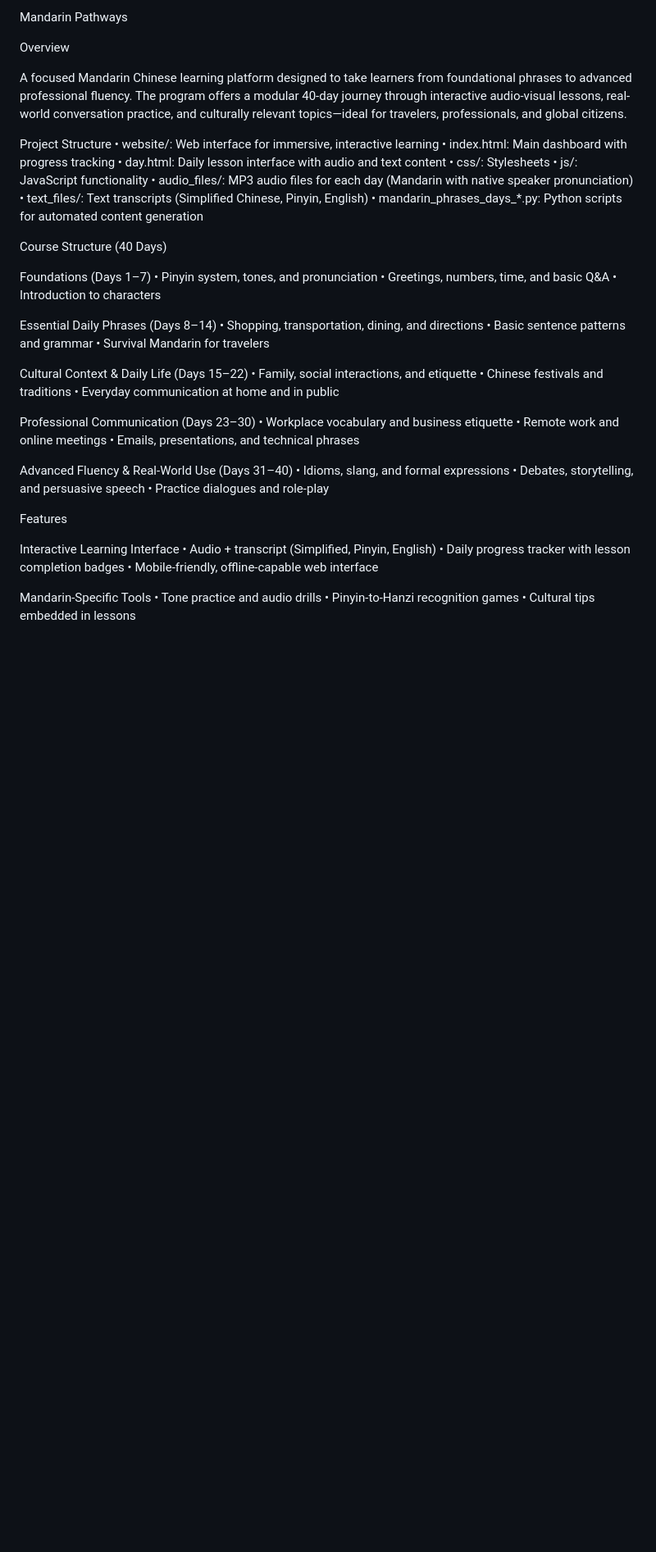
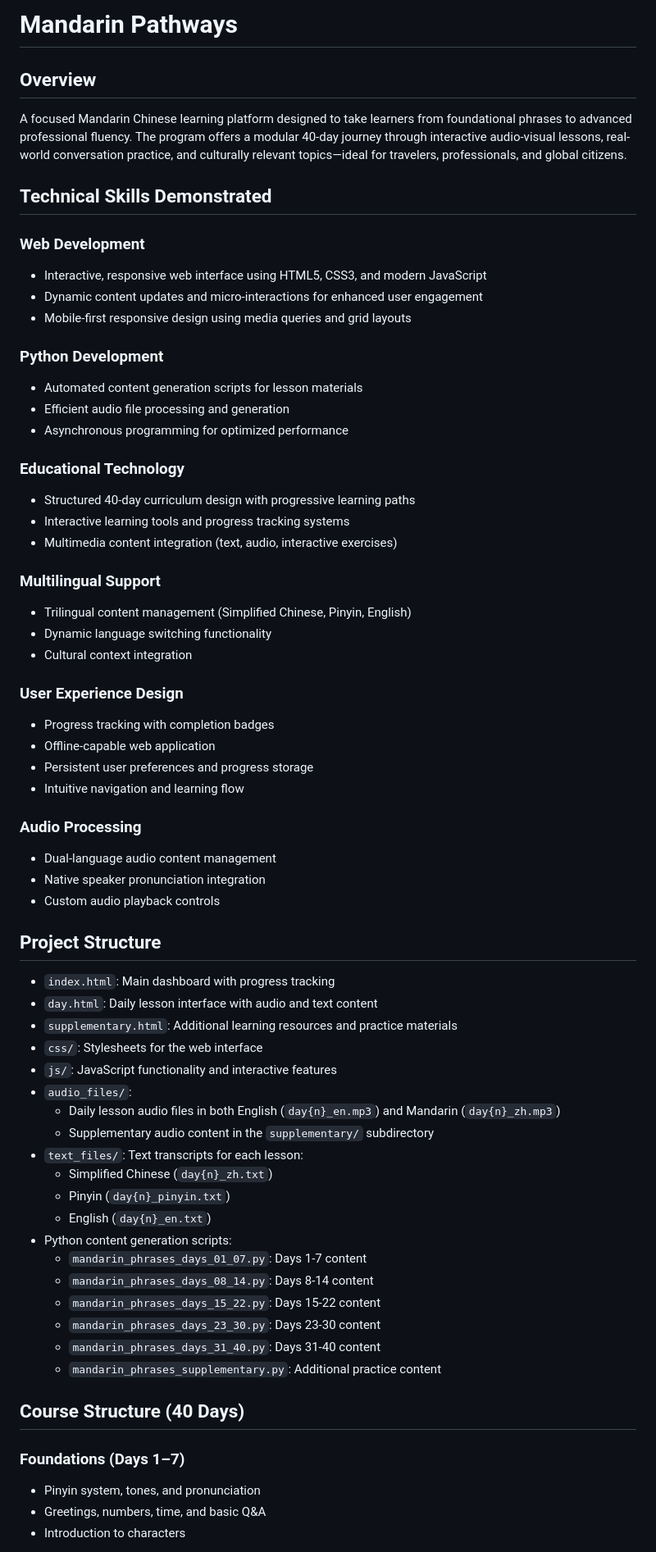
Before and after one commit to dbsectrainer/Mandarin-Pathways, a Markdown page: README.md, the part around the change printed below. Shown: that part at 82% size. Rendered like a GitHub page; blank space fills up the shorter version.

```diff
--- a/README.md
+++ b/README.md
@@ -1,55 +1,67 @@
-Mandarin Pathways
+# Mandarin Pathways
 
-Overview
+## Overview
 
 A focused Mandarin Chinese learning platform designed to take learners from foundational phrases to advanced professional fluency. The program offers a modular 40-day journey through interactive audio-visual lessons, real-world conversation practice, and culturally relevant topics—ideal for travelers, professionals, and global citizens.
 
-Project Structure
-	•	website/: Web interface for immersive, interactive learning
-	•	index.html: Main dashboard with progress tracking
-	•	day.html: Daily lesson interface with audio and text content
-	•	css/: Stylesheets
-	•	js/: JavaScript functionality
-	•	audio_files/: MP3 audio files for each day (Mandarin with native speaker pronunciation)
-	•	text_files/: Text transcripts (Simplified Chinese, Pinyin, English)
-	•	mandarin_phrases_days_*.py: Python scripts for automated content generation
+## Technical Skills Demonstrated
 
-Course Structure (40 Days)
+### Web Development
+- Interactive, responsive web interface using HTML5, CSS3, and modern JavaScript
+- Dynamic content updates and micro-interactions for enhanced user engagement
+- Mobile-first responsive design using media queries and grid layouts
 
-Foundations (Days 1–7)
-	•	Pinyin system, tones, and pronunciation
-	•	Greetings, numbers, time, and basic Q&A
-	•	Introduction to characters
+### Python Development
+- Automated content generation scripts for lesson materials
+- Efficient audio file processing and generation
+- Asynchronous programming for optimized performance
 
-Essential Daily Phrases (Days 8–14)
-	•	Shopping, transportation, dining, and directions
-	•	Basic sentence patterns and grammar
-	•	Survival Mandarin for travelers
+### Educational Technology
+- Structured 40-day curriculum design with progressive learning paths
+- Interactive learning tools and progress tracking systems
+- Multimedia content integration (text, audio, interactive exercises)
 
-Cultural Context & Daily Life (Days 15–22)
-	•	Family, social interactions, and etiquette
-	•	Chinese festivals and traditions
-	•	Everyday communication at home and in public
+### Multilingual Support
+- Trilingual content management (Simplified Chinese, Pinyin, English)
+- Dynamic language switching functionality
+- Cultural context integration
 
-Professional Communication (Days 23–30)
-	•	Workplace vocabulary and business etiquette
-	•	Remote work and online meetings
-	•	Emails, presentations, and technical phrases
+### User Experience Design
+- Progress tracking with completion badges
+- Offline-capable web application
+- Persistent user preferences and progress storage
+- Intuitive navigation and learning flow
 
-Advanced Fluency & Real-World Use (Days 31–40)
-	•	Idioms, slang, and formal expressions
-	•	Debates, storytelling, and persuasive speech
-	•	Practice dialogues and role-play
+### Audio Processing
+- Dual-language audio content management
+- Native speaker pronunciation integration
+- Custom audio playback controls
 
-Features
+## Project Structure
+- `index.html`: Main dashboard with progress tracking
+- `day.html`: Daily lesson interface with audio and text content
+- `supplementary.html`: Additional learning resources and practice materials
+- `css/`: Stylesheets for the web interface
+- `js/`: JavaScript functionality and interactive features
+- `audio_files/`:
+  - Daily lesson audio files in both English (`day{n}_en.mp3`) and Mandarin (`day{n}_zh.mp3`)
+  - Supplementary audio content in the `supplementary/` subdirectory
+- `text_files/`: Text transcripts for each lesson:
+  - Simplified Chinese (`day{n}_zh.txt`)
+  - Pinyin (`day{n}_pinyin.txt`)
+  - English (`day{n}_en.txt`)
+- Python content generation scripts:
+  - `mandarin_phrases_days_01_07.py`: Days 1-7 content
+  - `mandarin_phrases_days_08_14.py`: Days 8-14 content
+  - `mandarin_phrases_days_15_22.py`: Days 15-22 content
+  - `mandarin_phrases_days_23_30.py`: Days 23-30 content
+  - `mandarin_phrases_days_31_40.py`: Days 31-40 content
+  - `mandarin_phrases_supplementary.py`: Additional practice content
 
-Interactive Learning Interface
-	•	Audio + transcript (Simplified, Pinyin, English)
-	•	Daily progress tracker with lesson completion badges
-	•	Mobile-friendly, offline-capable web interface
+## Course Structure (40 Days)
 
-Mandarin-Specific Tools
-	•	Tone practice and audio drills
-	•	Pinyin-to-Hanzi recognition games
-	•	Cultural tips embedded in lessons
+### Foundations (Days 1–7)
+- Pinyin system, tones, and pronunciation
+- Greetings, numbers, time, and basic Q&A
+- Introduction to characters
 
```
Also changed, not shown: other parts of README.md (+72 -30 lines).
